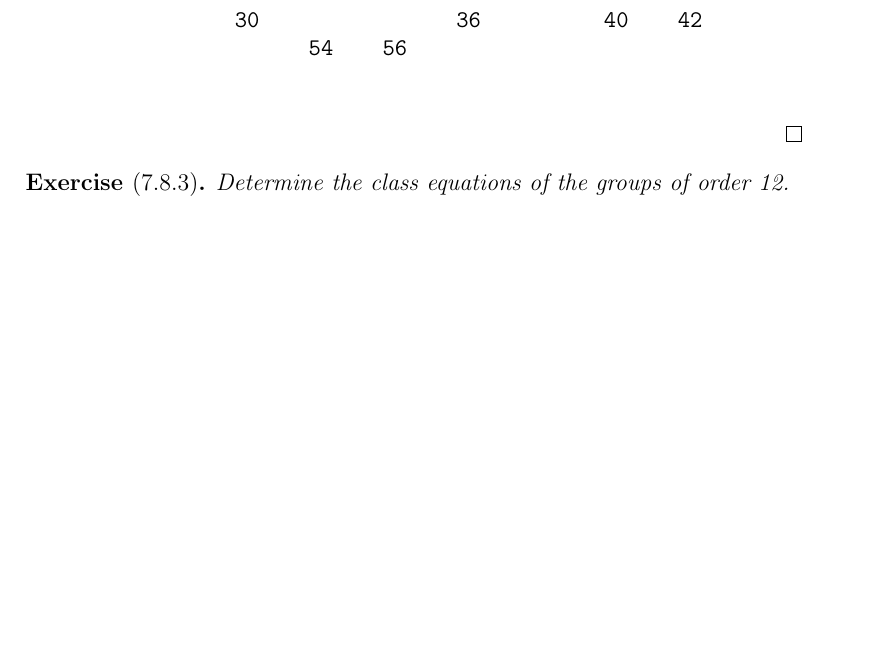
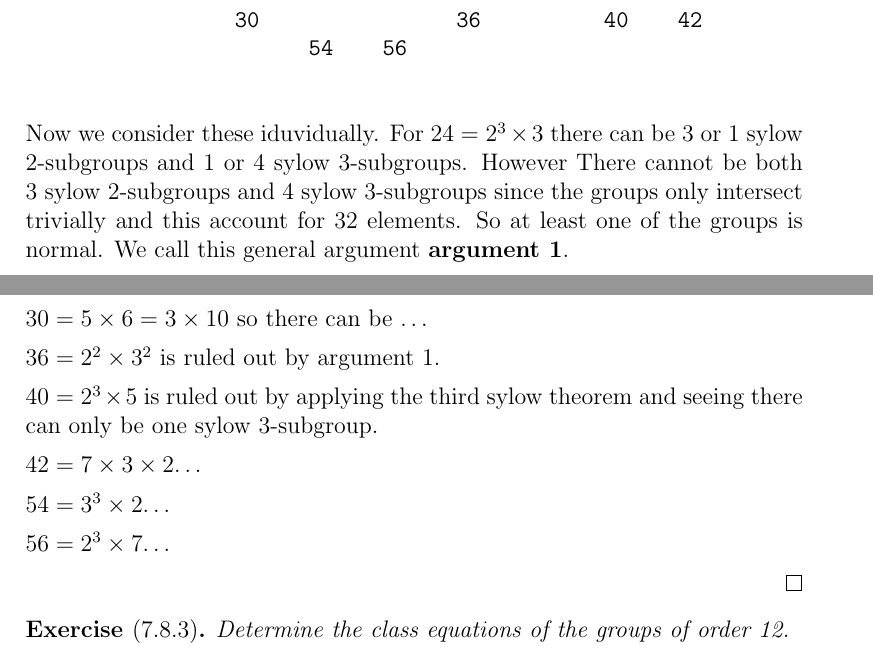
Before and after one commit to cowlicks/algebraic-structures-373k, a LaTeX problem sheet (homework/h6/h6.tex): part of page 3 of 4 before the commit and two parts of pages 3 and 4 of 5 after it, the two joined at a grey line, cut so that both start at the same text, the shorter picture padded with empty space. Compiled offline with pdfLaTeX.

Commit message:
homework 6 progress on most of the 7.7 stuff.

```diff
--- a/homework/h6/h6.tex
+++ b/homework/h6/h6.tex
@@ -215,6 +215,26 @@
                  30                36          40    42
                        54    56
      \end{verbatim}
+
+     Now we consider these iduvidually. For $24 = 2^3 \times 3$ there can be
+     3 or 1 sylow 2-subgroups and 1 or 4 sylow 3-subgroups. However
+     There cannot be both 3 sylow 2-subgroups and 4 sylow 3-subgroups
+     since the groups only intersect trivially and this account for 32
+     elements. So at least one of the groups is normal. We call this
+     general argument \textbf{argument 1}.
+
+     $30 = 5 \times 6 = 3 \times 10$ so there can be \dots
+
+     $36 = 2^2 \times 3^2$ is ruled out by argument 1.
+
+     $40 = 2^3 \times 5$ is ruled out by applying the third sylow
+     theorem and seeing there can only be one sylow 3-subgroup.
+
+     $42 = 7 \times 3 \times 2$\dots
+
+     $54 = 3^3 \times 2$\dots
+
+     $56 = 2^3 \times 7$\dots
 
 \end{proof}
 
```
Also changed, not shown: homework/h6/h6.tex (10 more changed lines).
